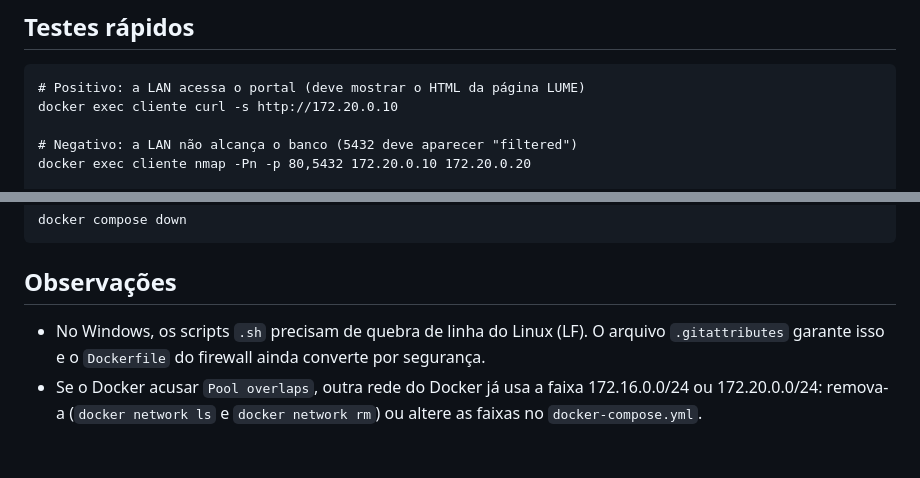
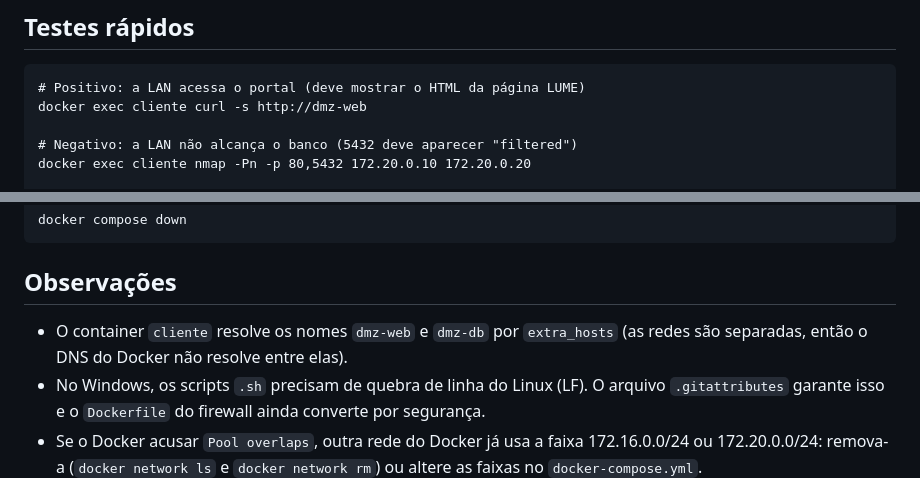
Before and after one commit to Luanna-f/firewall-revista-lume, a Markdown page: README.md, 2 parts joined by grey strips. Rendered like a GitHub page; blank space fills up the shorter version.

Commit message:
Adiciona teste de isolamento de redes e testes por nome no relatorio

````diff
--- a/README.md
+++ b/README.md
@@ -40,7 +40,7 @@ docker logs firewall
 
 ```
 # Positivo: a LAN acessa o portal (deve mostrar o HTML da página LUME)
-docker exec cliente curl -s http://172.20.0.10
+docker exec cliente curl -s http://dmz-web
 
 # Negativo: a LAN não alcança o banco (5432 deve aparecer "filtered")
 docker exec cliente nmap -Pn -p 80,5432 172.20.0.10 172.20.0.20
@@ -62,5 +62,6 @@ docker compose down
 
 ## Observações
 
+- O container `cliente` resolve os nomes `dmz-web` e `dmz-db` por `extra_hosts` (as redes são separadas, então o DNS do Docker não resolve entre elas).
 - No Windows, os scripts `.sh` precisam de quebra de linha do Linux (LF). O arquivo `.gitattributes` garante isso e o `Dockerfile` do firewall ainda converte por segurança.
 - Se o Docker acusar `Pool overlaps`, outra rede do Docker já usa a faixa 172.16.0.0/24 ou 172.20.0.0/24: remova-a (`docker network ls` e `docker network rm`) ou altere as faixas no `docker-compose.yml`.
````
Also changed, not shown: docs/relatorio.md (+34 -4 lines), docs/evidencias/09-depois-curl-dmz-web-por-nome.png (added), docs/evidencias/10-isolamento-sem-rota-via-firewall.png (added).
